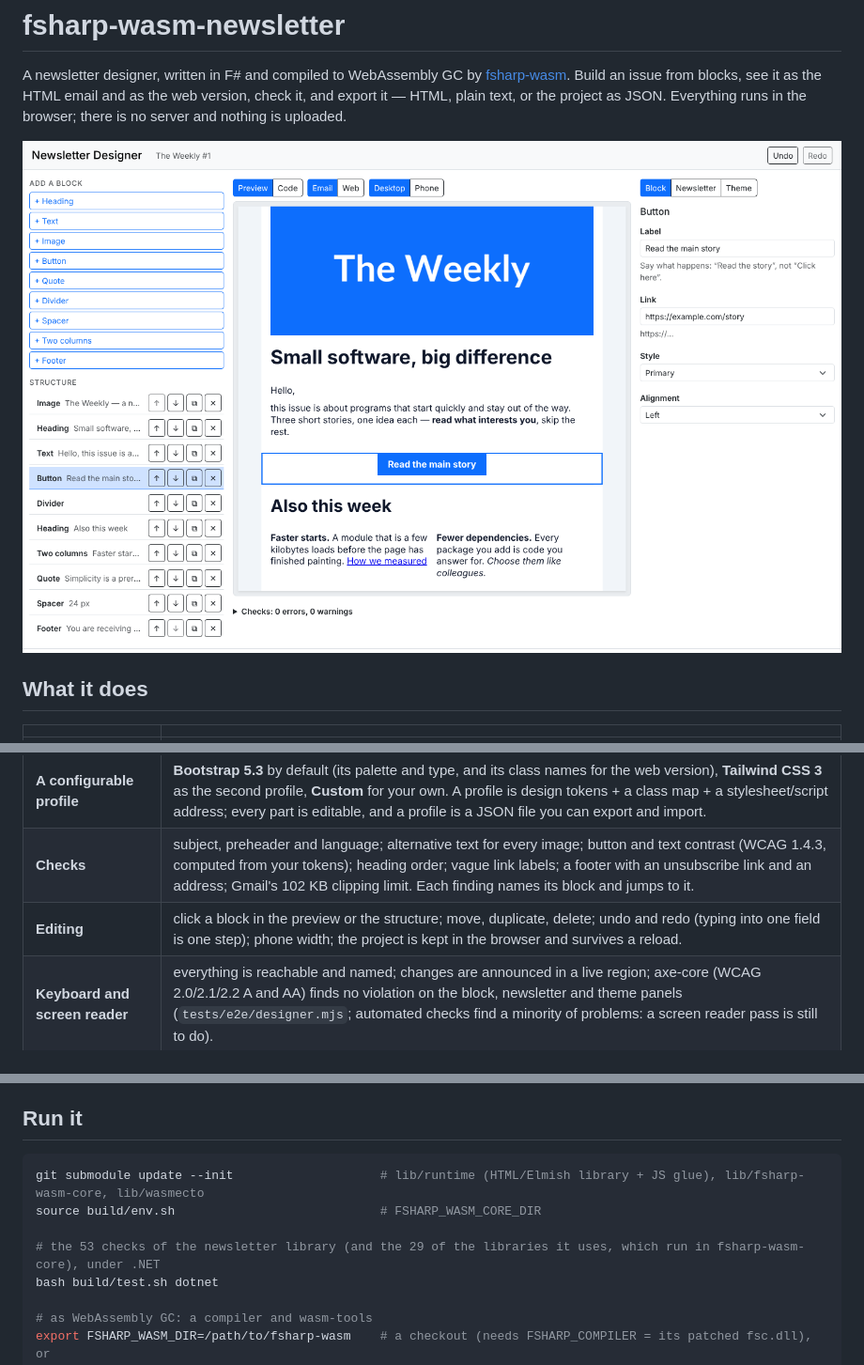
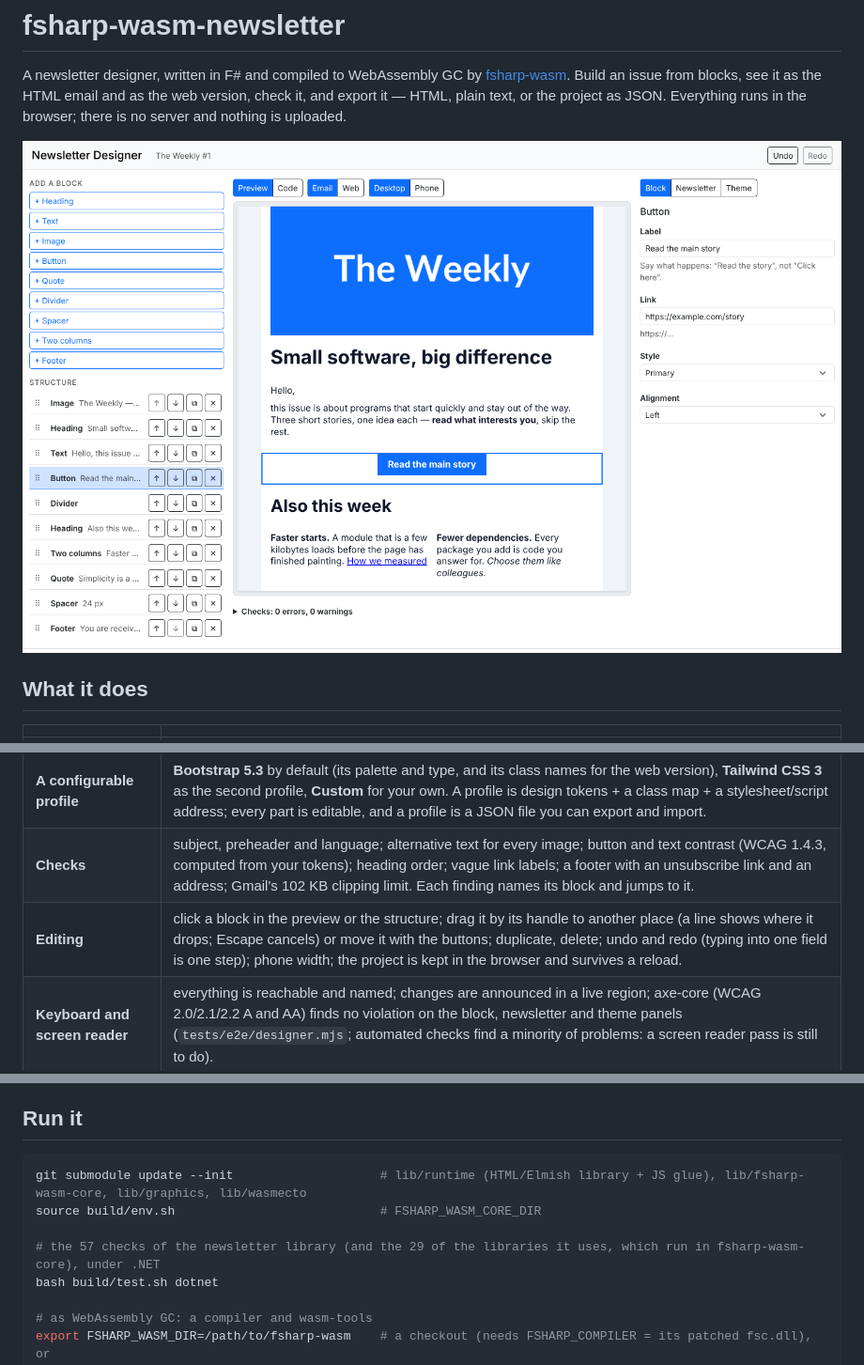
Before and after one commit to fsharp-wasm/fsharp-wasm-newsletter, a Markdown page: README.md, 3 parts joined by grey strips. Shown at 94% size. Drawn GitHub-style; pictures changed too: docs/images/designer.png.

````diff
--- a/README.md
+++ b/README.md
@@ -14,7 +14,7 @@ project as JSON. Everything runs in the browser; there is no server and nothing
 | **Three outputs** | the **email** (the grid and components of [Foundation for Emails](https://github.com/foundation/foundation-emails), MIT, written as typed F#: nested `role="presentation"` tables, the 12-column grid that stacks below its breakpoint, every style inlined, a hidden preheader), the **web version** (semantic HTML with the framework's own class names), the **plain-text** alternative. |
 | **A configurable profile** | **Bootstrap 5.3** by default (its palette and type, and its class names for the web version), **Tailwind CSS 3** as the second profile, **Custom** for your own. A profile is design tokens + a class map + a stylesheet/script address; every part is editable, and a profile is a JSON file you can export and import. |
 | **Checks** | subject, preheader and language; alternative text for every image; button and text contrast (WCAG 1.4.3, computed from your tokens); heading order; vague link labels; a footer with an unsubscribe link and an address; Gmail's 102 KB clipping limit. Each finding names its block and jumps to it. |
-| **Editing** | click a block in the preview or the structure; move, duplicate, delete; undo and redo (typing into one field is one step); phone width; the project is kept in the browser and survives a reload. |
+| **Editing** | click a block in the preview or the structure; drag it by its handle to another place (a line shows where it drops; Escape cancels) or move it with the buttons; duplicate, delete; undo and redo (typing into one field is one step); phone width; the project is kept in the browser and survives a reload. |
 | **Keyboard and screen reader** | everything is reachable and named; changes are announced in a live region; axe-core (WCAG 2.0/2.1/2.2 A and AA) finds no violation on the block, newsletter and theme panels (`tests/e2e/designer.mjs`; automated checks find a minority of problems: a screen reader pass is still to do). |
 
 ### Which framework, and what "configurable" means
@@ -35,10 +35,10 @@ compile your own CSS and put its address in the stylesheet field.
 ## Run it
 
 ```bash
-git submodule update --init                    # lib/runtime (HTML/Elmish library + JS glue), lib/fsharp-wasm-core, lib/wasmecto
+git submodule update --init                    # lib/runtime (HTML/Elmish library + JS glue), lib/fsharp-wasm-core, lib/graphics, lib/wasmecto
 source build/env.sh                            # FSHARP_WASM_CORE_DIR
 
-# the 53 checks of the newsletter library (and the 29 of the libraries it uses, which run in fsharp-wasm-core), under .NET
+# the 57 checks of the newsletter library (and the 29 of the libraries it uses, which run in fsharp-wasm-core), under .NET
 bash build/test.sh dotnet
 
 # as WebAssembly GC: a compiler and wasm-tools
````
Also changed, not shown: other parts of README.md (+1 -1 lines), CHANGELOG.md (+9 -0 lines), docs/design.md (+2 -1 lines), docs/images/designer-theme.png, 7 other files.
